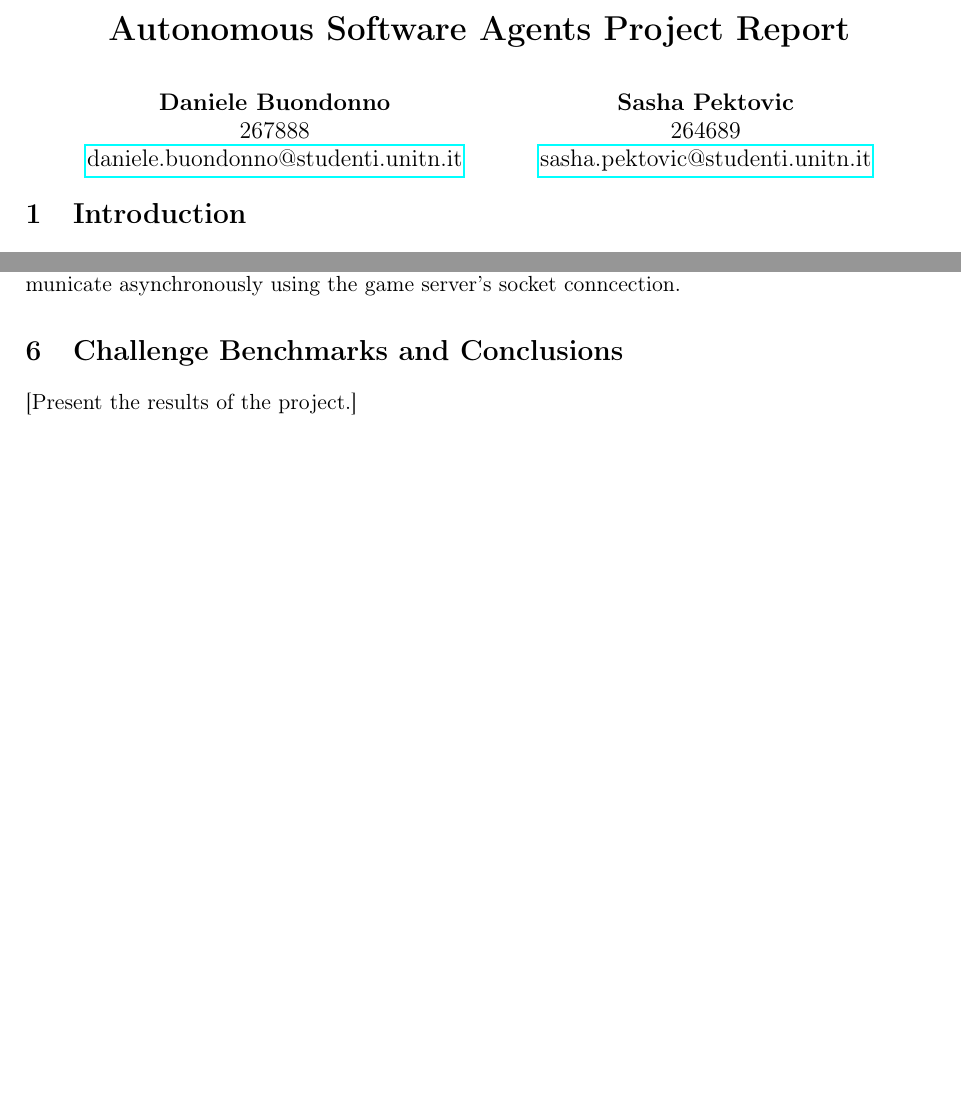
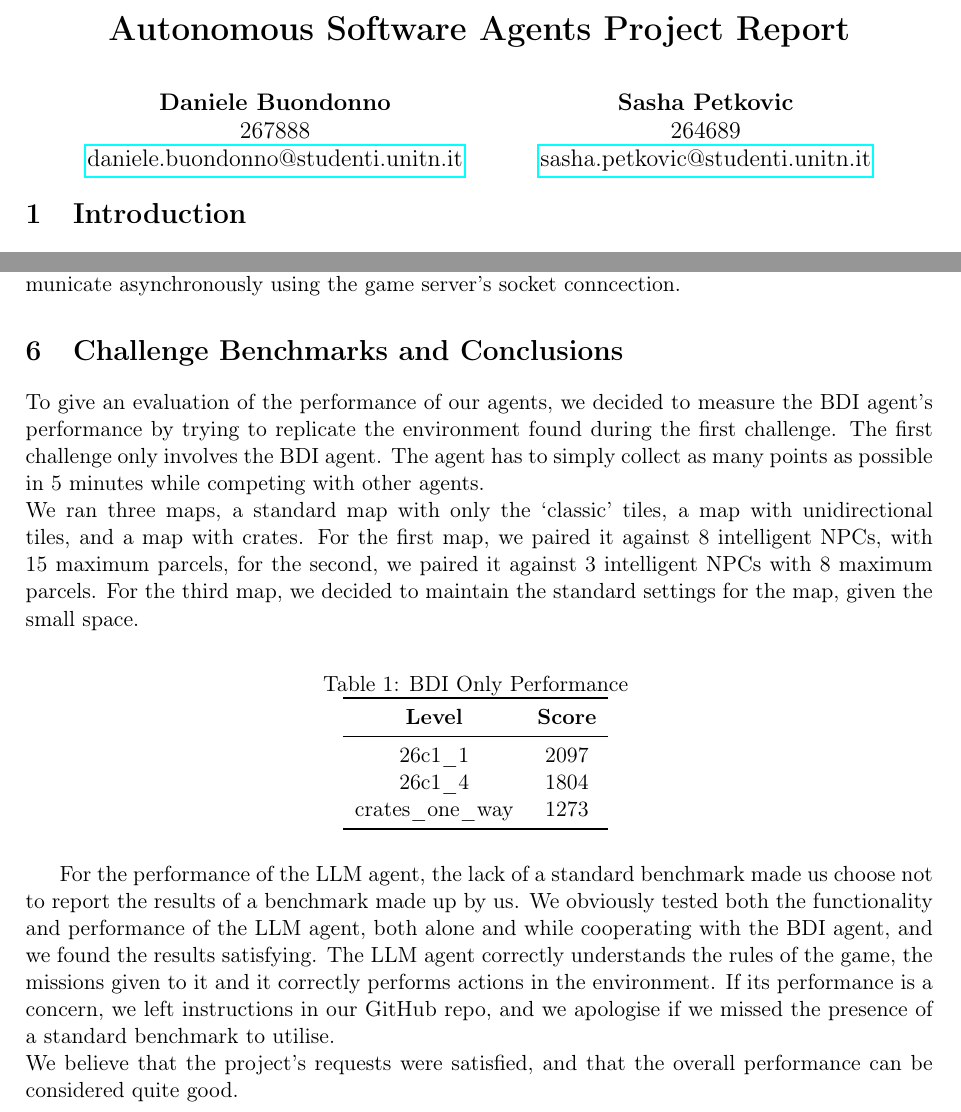
Before and after one commit to DaniBond5/Autonomous-Software-Agents, a LaTeX document (docs/Report Buondonno-Pektovic.tex): two parts of pages 1 and 9 of 9, joined at a grey line, cut so that both start at the same text, the shorter picture padded with empty space. Compiled offline with pdfLaTeX.

Commit message:
Added conclusions and results

```diff
--- a/docs/Report Buondonno-Pektovic.tex
+++ b/docs/Report Buondonno-Pektovic.tex
@@ -34,9 +34,9 @@
     \end{tabular}
     \and
     \begin{tabular}{c}
-        \textbf{Sasha Pektovic} \\
+        \textbf{Sasha Petkovic} \\
         {264689} \\
-        \href{mailto:sasha.pektovic@studenti.unitn.it}{sasha.pektovic@studenti.unitn.it}
+        \href{mailto:sasha.petkovic@studenti.unitn.it}{sasha.petkovic@studenti.unitn.it}
     \end{tabular}
 }
 \date{\vspace{-5ex}} % Adjust or remove to display date
@@ -318,6 +318,32 @@ We also implemented a simple functionality that lets them choose which of the tw
 \\To maximize overall team utility and prevent redundant efforts, the BDI and LLM agents communicate asynchronously using the game server's socket conncection.
 
 \section{Challenge Benchmarks and Conclusions}
-[Present the results of the project.]
+To give an evaluation of the performance of our agents, we decided to measure the BDI agent's performance by trying to replicate the environment found during the first challenge.
+The first challenge only involves the BDI agent. The agent has to simply collect as many points as possible in 5 minutes while competing with other agents.
+\\We ran three maps, a standard map with only the `classic' tiles, a map with unidirectional tiles, and a map with crates.
+For the first map, we paired it against 8 intelligent NPCs, with 15 maximum parcels, for the second, we paired it against 3 intelligent NPCs with 8 maximum parcels.
+For the third map, we decided to maintain the standard settings for the map, given the small space.
+\begin{table}[H]
+\centering
+\begin{minipage}{.45\linewidth}
+    \centering
+    \caption{BDI Only Performance}
+    \begin{tabular}{cc}
+        \toprule
+        \textbf{Level} & \textbf{Score} \\
+        \midrule
+        {26c1\_1} & {2097} \\
+        {26c1\_4} & {1804} \\
+        {crates\_one\_way} & {1273} \\
+        \bottomrule
+    \end{tabular}
+\end{minipage}
+\hfill
+\end{table}
+For the performance of the LLM agent, the lack of a standard benchmark made us choose not to report the results of a benchmark made up by us.
+We obviously tested both the functionality and performance of the LLM agent, both alone and while cooperating with the BDI agent, and we found the results satisfying.
+The LLM agent correctly understands the rules of the game, the missions given to it and it correctly performs actions in the environment.
+If its performance is a concern, we left instructions in our GitHub repo, and we apologise if we missed the presence of a standard benchmark to utilise.
+\\We believe that the project's requests were satisfied, and that the overall performance can be considered quite good.
 
 \end{document}
```
Also changed, not shown: docs/Report Buondonno-Pektovic.pdf.
